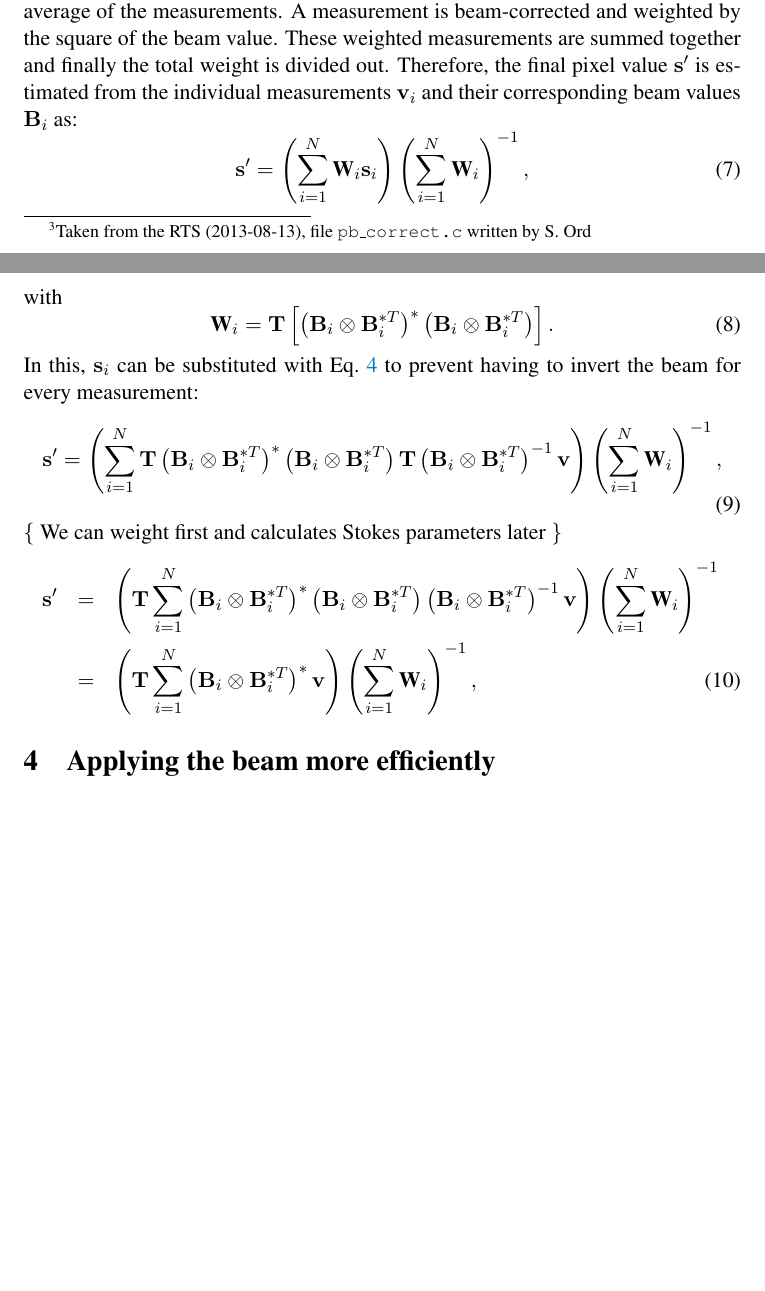
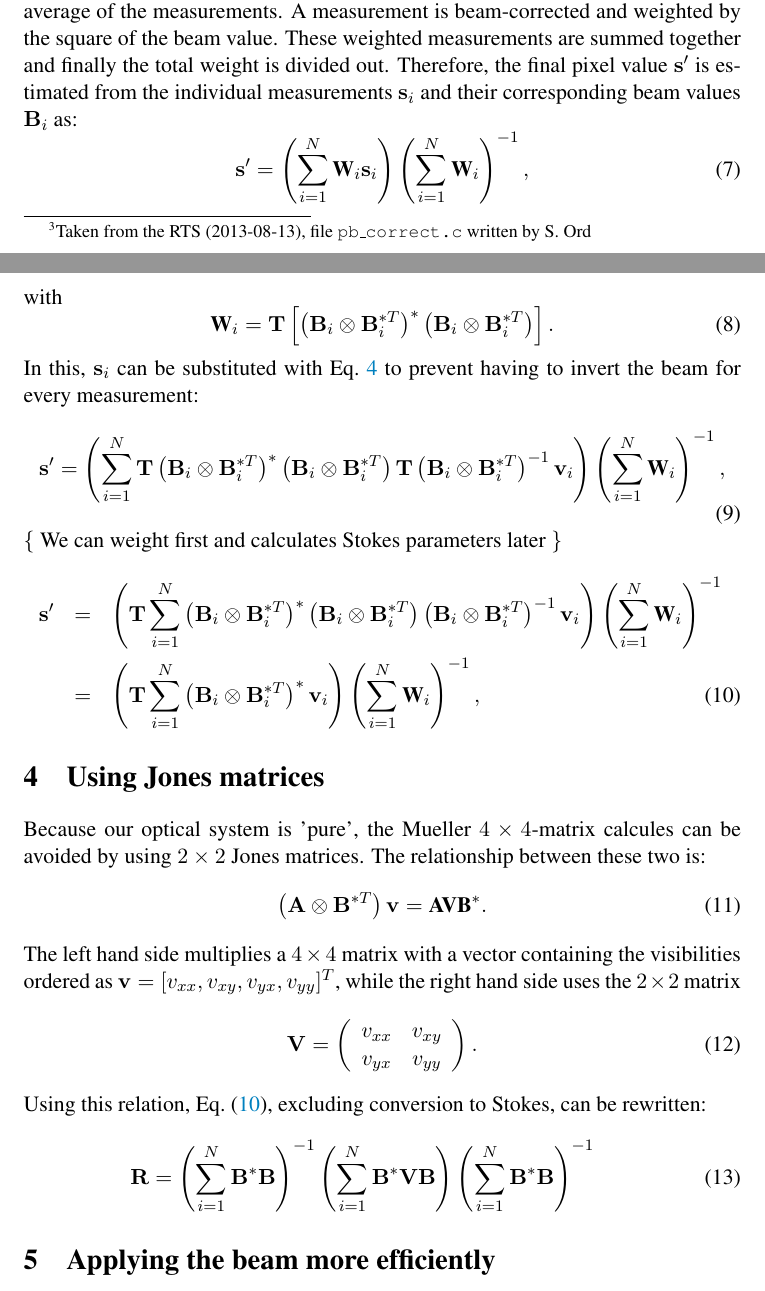
Before and after one commit to ICRAR/mwa-reduce, a LaTeX document (articles/Report-MWA-Beam/mwa-beam.tex): two parts of pages 2 and 3 of 3 before the commit and two parts of pages 2 and 3 of 4 after it, joined at a grey line, cut so that both start at the same text, the shorter picture padded with empty space. Compiled offline with pdfLaTeX.

Commit message:
Adding Jones notation

```diff
--- a/articles/Report-MWA-Beam/mwa-beam.tex
+++ b/articles/Report-MWA-Beam/mwa-beam.tex
@@ -90,12 +90,12 @@ Matrix $\mathbf{Y}$ is applied because the RTS does not store both the xy and yx
 \section{Calculating weights}
 \textbf{Note:} the following still needs to be checked, as currently it seems the RTS is doing this differently.
 
-Eq.~\ref{apply-beam-image-space} describes how to apply the beam to a single measurement. The RTS integrates multiple snapshots with different beam values, which requires a weighted average of the measurements. A measurement is beam-corrected and weighted by the square of the beam value. These weighted measurements are summed together and finally the total weight is divided out. Therefore, the final pixel value $\mathbf{s'}$ is estimated from the individual measurements $\mathbf{v}_i$ and their corresponding beam values $\mathbf{B}_i$ as:
-\begin{equation}
+Eq.~\ref{apply-beam-image-space} describes how to apply the beam to a single measurement. The RTS integrates multiple snapshots with different beam values, which requires a weighted average of the measurements. A measurement is beam-corrected and weighted by the square of the beam value. These weighted measurements are summed together and finally the total weight is divided out. Therefore, the final pixel value $\mathbf{s'}$ is estimated from the individual measurements $\mathbf{s}_i$ and their corresponding beam values $\mathbf{B}_i$ as:
+\begin{equation} \label{eq:weighting}
 \mathbf{s'} = \left( \sum\limits_{i=1}^N \textbf{W}_i \mathbf{s}_i \right) \left( \sum\limits_{i=1}^N \textbf{W}_i \right)^{-1},
 \end{equation}
 with
-\begin{equation}
+\begin{equation} \label{eq:weight-per-value}
 \textbf{W}_i = \mathbf{T} \left[ \left(\mathbf{B}_i \otimes \mathbf{B}_i^{*T} \right)^* \left(\mathbf{B}_i \otimes \mathbf{B}_i^{*T} \right)\right].
 \end{equation}
 In this, $\mathbf{s}_i$ can be substituted with Eq.~\ref{apply-beam-image-space} to prevent having to invert the beam for every measurement:
@@ -103,7 +103,7 @@ In this, $\mathbf{s}_i$ can be substituted with Eq.~\ref{apply-beam-image-space}
 \mathbf{s'} =
 \left(
   \sum\limits_{i=1}^N \mathbf{T} \left(\mathbf{B}_i \otimes \mathbf{B}_i^{*T} \right)^* \left(\mathbf{B}_i \otimes \mathbf{B}_i^{*T} \right)
-  \mathbf{T} \left(\mathbf{B}_i \otimes \mathbf{B}_i^{*T} \right)^{-1} \mathbf{v}
+  \mathbf{T} \left(\mathbf{B}_i \otimes \mathbf{B}_i^{*T} \right)^{-1} \mathbf{v}_i
 \right)
 \left( \sum\limits_{i=1}^N \textbf{W}_i \right)^{-1},
 \end{equation}
@@ -113,15 +113,35 @@ In this, $\mathbf{s}_i$ can be substituted with Eq.~\ref{apply-beam-image-space}
 \mathbf{s'} & =  &
 \left(
   \mathbf{T} \sum\limits_{i=1}^N \left(\mathbf{B}_i \otimes \mathbf{B}_i^{*T} \right)^* \left(\mathbf{B}_i \otimes \mathbf{B}_i^{*T} \right)
-  \left(\mathbf{B}_i \otimes \mathbf{B}_i^{*T} \right)^{-1} \mathbf{v}
+  \left(\mathbf{B}_i \otimes \mathbf{B}_i^{*T} \right)^{-1} \mathbf{v}_i
 \right)
 \left( \sum\limits_{i=1}^N \textbf{W}_i \right)^{-1} \\
+\label{eq:weighting-final}
 & = &
 \left(
-  \mathbf{T} \sum\limits_{i=1}^N \left(\mathbf{B}_i \otimes \mathbf{B}_i^{*T} \right)^* \mathbf{v}
+  \mathbf{T} \sum\limits_{i=1}^N \left(\mathbf{B}_i \otimes \mathbf{B}_i^{*T} \right)^* \mathbf{v}_i
 \right)
 \left( \sum\limits_{i=1}^N \textbf{W}_i \right)^{-1},
 \end{eqnarray}
+\section{Using Jones matrices}
+Because our optical system is 'pure', the Mueller $4\times 4$-matrix calcules can be avoided by using $2\times 2$ Jones matrices. The relationship between these two is:
+\begin{equation}
+\left(\mathbf{A} \otimes \mathbf{B}^{*T}\right) \mathbf{v} = \textbf{AVB}^*.
+\end{equation}
+The left hand side multiplies a $4\times 4$ matrix with a vector containing the visibilities ordered as $\mathbf{v}=[v_{xx}, v_{xy}, v_{yx}, v_{yy}]^T$, while the right hand side uses the $2\times 2$ matrix
+\begin{equation}
+\mathbf{V}=\left(\begin{array}{cc}
+v_{xx} & v_{xy}\\ v_{yx} & v_{yy}
+\end{array}\right).
+\end{equation}
+Using this relation, Eq.~\eqref{eq:weighting-final}, excluding conversion to Stokes, can be rewritten:
+\begin{eqnarray}
+\mathbf{R}=
+\left( \sum\limits_{i=1}^N \mathbf{B}^*\mathbf{B}\right)^{-1}
+\left( \sum\limits_{i=1}^N \mathbf{B}^*\mathbf{V}\mathbf{B} \right)
+\left( \sum\limits_{i=1}^N\mathbf{B}^*\mathbf{B}\right)^{-1}
+\end{eqnarray}
+
 
 \section{Applying the beam more efficiently}
 As a side note, Eq.~\eqref{apply-beam-image-space} involves a $4\times 4$ complex matrix inverse, which can be computationally done more efficiently by decomposing it in two $2\times 2$ complex matrix inversions:
```
